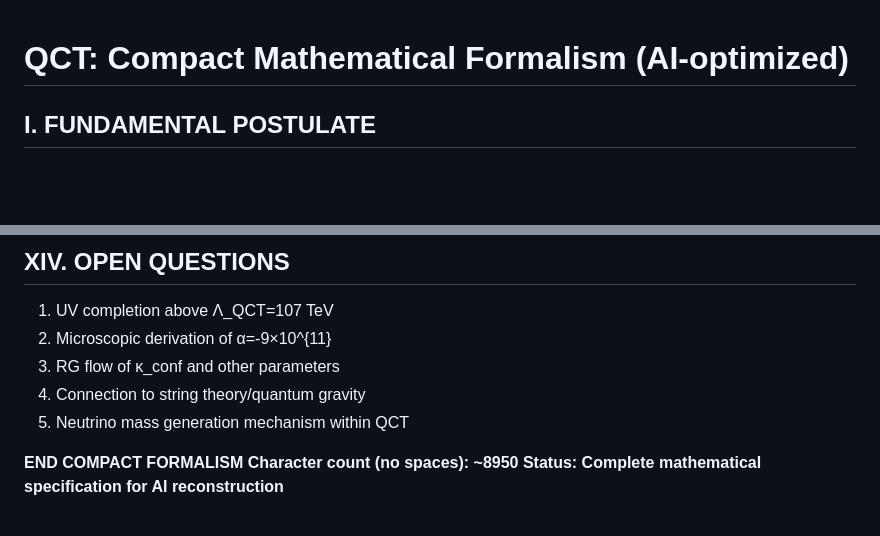
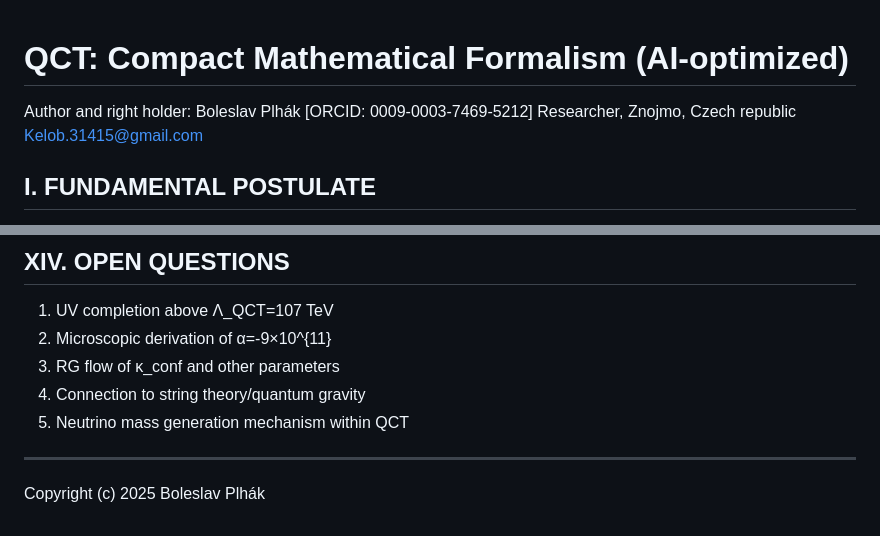
Before and after one commit to Ibgboolys/QCT_13, a Markdown page: QCT_COMPACT_FORMALISM.md, 2 parts joined by grey strips. Drawn GitHub-style; blank space fills up the shorter version.

Commit message:
Add author details and copyright to document
Added author information and copyright notice.

Signed-off-by: Boleslav Plhák <kelobrogi@email.cz>

```diff
--- a/QCT_COMPACT_FORMALISM.md
+++ b/QCT_COMPACT_FORMALISM.md
@@ -1,4 +1,9 @@
 # QCT: Compact Mathematical Formalism (AI-optimized)
+
+Author and right holder:
+Boleslav Plhák [ORCID: 0009-0003-7469-5212]
+Researcher, Znojmo, Czech republic
+Kelob.31415@gmail.com
 
 ## I. FUNDAMENTAL POSTULATE
 Spacetime=macroscopic condensate of cosmic neutrino background (C𝜈B) pairs. Metric g_μν emerges from acoustic metric of condensate Ψ_{νν}.
@@ -296,6 +301,5 @@ Observed: Ω_b ≈ 5% (with corrections)
 4. Connection to string theory/quantum gravity
 5. Neutrino mass generation mechanism within QCT
 
-**END COMPACT FORMALISM**
-**Character count (no spaces): ~8950**
-**Status: Complete mathematical specification for AI reconstruction**
+--------
+Copyright (c) 2025 Boleslav Plhák
```
